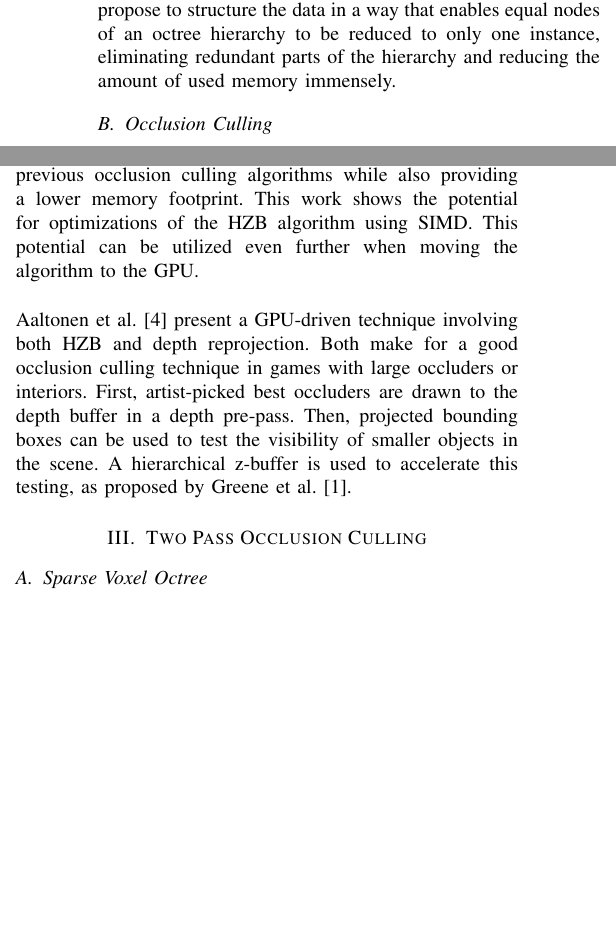
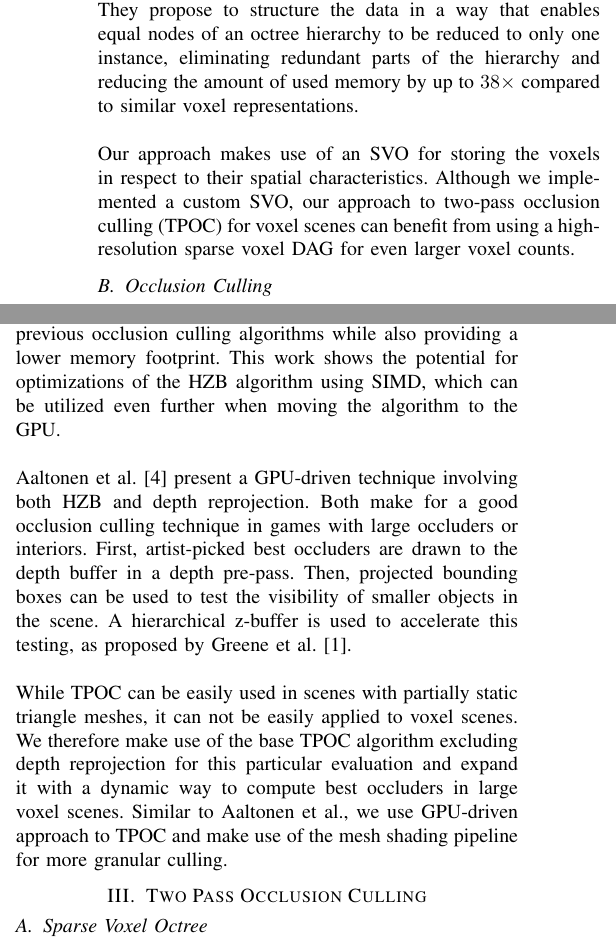
Before and after one commit to FreddyOm/MScThesis, a LaTeX paper (Paper/conference_101719.tex): two parts of the columns of page 2 of 7, joined at a grey line, cut so that both start at the same text, the shorter picture padded with empty space. Compiled offline with pdfLaTeX.

Commit message:
More adjustments

```diff
--- a/Paper/conference_101719.tex
+++ b/Paper/conference_101719.tex
@@ -168,7 +163,14 @@ memory all at once. Their data structure can be easily split up into several sub
 which in turn can be loaded individually. This approach seems promising for large scenes
 and use cases, which require the streaming of data. They propose to structure the data in
 a way that enables equal nodes of an octree hierarchy to be reduced to only one instance,
-eliminating redundant parts of the hierarchy and reducing the amount of used memory immensely.
+eliminating redundant parts of the hierarchy and reducing the amount of used memory by up
+to $38\times$ compared to similar voxel representations. \\
+
+\noindent
+Our approach makes use of an \ac{SVO} for storing the voxels in respect to their spatial
+characteristics. Although we implemented a custom \ac{SVO}, our approach to \ac{TPOC} for
+voxel scenes can benefit from using a high-resolution sparse voxel \ac{DAG} for even larger
+voxel counts.
 
 \subsection{Occlusion Culling} \label{subsec-occlusion-culling}
 
@@ -198,3 +191,0 @@ capabilities of \ac{CPU}s. In their results, they show that their implementation
-than previous occlusion culling algorithms while also providing a lower memory footprint. This work shows
-the potential for optimizations of the \ac{HZB} algorithm using \ac{SIMD}. This potential can be utilized
-even further when moving the algorithm to the \ac{GPU}. \\
@@ -201,10 +199,22 @@ even further when moving the algorithm to the \ac{GPU}. \\
+the \ac{SIMD} capabilities of \ac{CPU}s. In their results, they show that their implementation is
+up to 3 times faster than previous occlusion culling algorithms while also providing a lower memory
+footprint. This work shows the potential for optimizations of the \ac{HZB} algorithm using \ac{SIMD},
+which can be utilized even further when moving the algorithm to the \ac{GPU}. \\
 
 \noindent
-Aaltonen et al. \cite{b4} present a \ac{GPU}-driven technique involving both \ac{HZB} and depth reprojection.
-Both make for a good occlusion culling technique in games with large occluders or interiors. First,
-artist-picked best occluders are drawn to the depth buffer in a depth pre-pass. Then, projected bounding
-boxes can be used to test the visibility of smaller objects in the scene. A hierarchical z-buffer is
-used to accelerate this testing, as proposed by Greene et al. \cite{b1}.
+Aaltonen et al. \cite{b4} present a \ac{GPU}-driven technique involving both \ac{HZB} and depth
+reprojection. Both make for a good occlusion culling technique in games with large occluders or
+interiors. First, artist-picked best occluders are drawn to the depth buffer in a depth pre-pass.
+Then, projected bounding boxes can be used to test the visibility of smaller objects in the scene.
+A hierarchical z-buffer is used to accelerate this testing, as proposed by Greene et al. \cite{b1}. \\
+
+\noindent
+While \ac{TPOC} can be easily used in scenes with partially static triangle meshes, it can not be
+easily applied to voxel scenes. We therefore make use of the base \ac{TPOC} algorithm excluding depth
+reprojection for this particular evaluation and expand it with a dynamic way to compute best occluders
+in large voxel scenes. Similar to Aaltonen et al., we use \ac{GPU}-driven approach to \ac{TPOC} and
+make use of the mesh shading pipeline for more granular culling.
+
 
 \section{Two Pass Occlusion Culling} \label{sec-hierarchical-z-buffering}
 
```
Also changed, not shown: Paper/conference_101719.tex (28 more changed lines).
